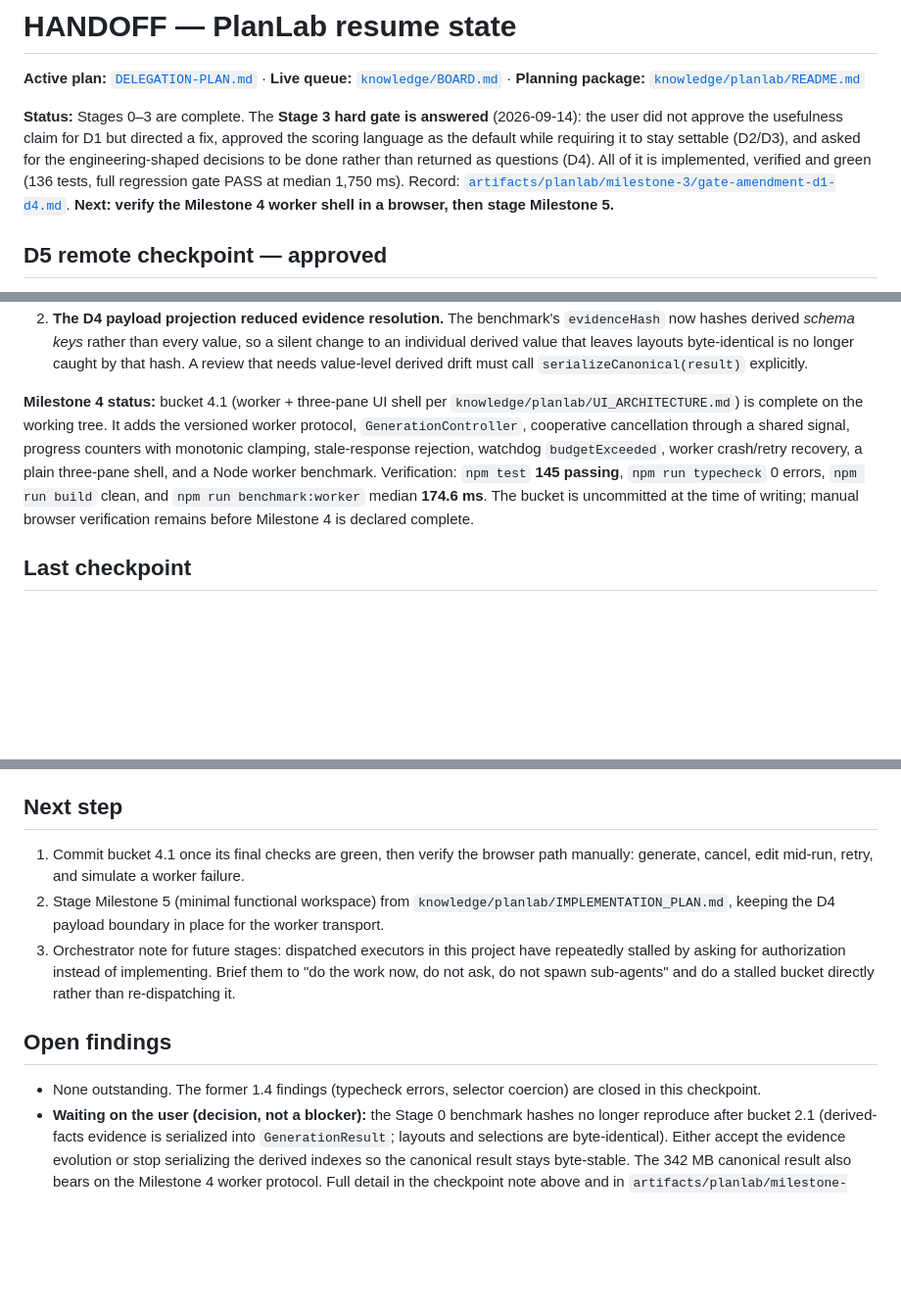
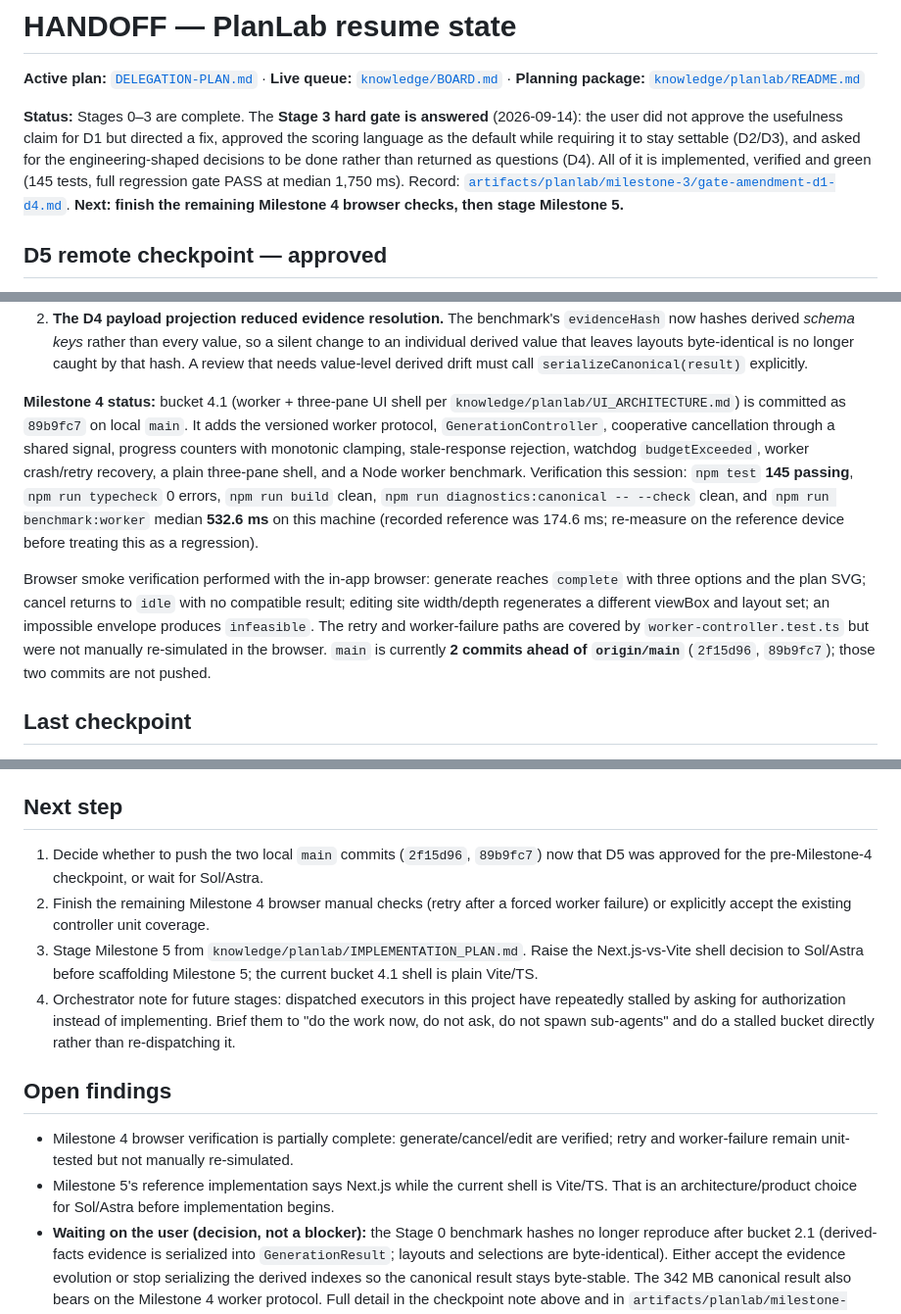
Before and after one commit to Ponti23/floor-plan-generator-v2, a Markdown page: HANDOFF.md, 3 parts joined by grey strips. Shown at 98% size. Drawn GitHub-style; blank space fills up the shorter version.

Commit message:
docs(progress): record Milestone 4 verification state

```diff
--- a/HANDOFF.md
+++ b/HANDOFF.md
@@ -6,9 +6,9 @@
 did not approve the usefulness claim for D1 but directed a fix, approved the scoring language as the
 default while requiring it to stay settable (D2/D3), and asked for the engineering-shaped decisions
 to be done rather than returned as questions (D4). All of it is implemented, verified and green
-(136 tests, full regression gate PASS at median 1,750 ms). Record:
+(145 tests, full regression gate PASS at median 1,750 ms). Record:
 [`artifacts/planlab/milestone-3/gate-amendment-d1-d4.md`](artifacts/planlab/milestone-3/gate-amendment-d1-d4.md).
-**Next: verify the Milestone 4 worker shell in a browser, then stage Milestone 5.**
+**Next: finish the remaining Milestone 4 browser checks, then stage Milestone 5.**
 
 ## D5 remote checkpoint — approved
 
@@ -26,13 +26,21 @@ Two things a resuming session should know before it re-measures anything:
    value-level derived drift must call `serializeCanonical(result)` explicitly.
 
 **Milestone 4 status:** bucket 4.1 (worker + three-pane UI shell per
-`knowledge/planlab/UI_ARCHITECTURE.md`) is complete on the working tree. It adds the versioned
-worker protocol, `GenerationController`, cooperative cancellation through a shared signal,
-progress counters with monotonic clamping, stale-response rejection, watchdog `budgetExceeded`,
-worker crash/retry recovery, a plain three-pane shell, and a Node worker benchmark. Verification:
-`npm test` **145 passing**, `npm run typecheck` 0 errors, `npm run build` clean, and
-`npm run benchmark:worker` median **174.6 ms**. The bucket is uncommitted at the time of writing;
-manual browser verification remains before Milestone 4 is declared complete.
+`knowledge/planlab/UI_ARCHITECTURE.md`) is committed as `89b9fc7` on local `main`. It adds the
+versioned worker protocol, `GenerationController`, cooperative cancellation through a shared
+signal, progress counters with monotonic clamping, stale-response rejection, watchdog
+`budgetExceeded`, worker crash/retry recovery, a plain three-pane shell, and a Node worker
+benchmark. Verification this session: `npm test` **145 passing**, `npm run typecheck` 0 errors,
+`npm run build` clean, `npm run diagnostics:canonical -- --check` clean, and
+`npm run benchmark:worker` median **532.6 ms** on this machine (recorded reference was 174.6 ms;
+re-measure on the reference device before treating this as a regression).
+
+Browser smoke verification performed with the in-app browser: generate reaches `complete` with
+three options and the plan SVG; cancel returns to `idle` with no compatible result; editing site
+width/depth regenerates a different viewBox and layout set; an impossible envelope produces
+`infeasible`. The retry and worker-failure paths are covered by `worker-controller.test.ts` but
+were not manually re-simulated in the browser. `main` is currently **2 commits ahead of
+`origin/main`** (`2f15d96`, `89b9fc7`); those two commits are not pushed.
 
 ## Last checkpoint
 
@@ -196,18 +204,23 @@ for the Milestone 4 worker protocol. Raised for bucket 2.5 and for the user.
 
 ## Next step
 
-1. Commit bucket 4.1 once its final checks are green, then verify the browser path manually:
-   generate, cancel, edit mid-run, retry, and simulate a worker failure.
-2. Stage Milestone 5 (minimal functional workspace) from
-   `knowledge/planlab/IMPLEMENTATION_PLAN.md`, keeping the D4 payload boundary in place for the
-   worker transport.
-3. Orchestrator note for future stages: dispatched executors in this project have repeatedly stalled
+1. Decide whether to push the two local `main` commits (`2f15d96`, `89b9fc7`) now that D5 was
+   approved for the pre-Milestone-4 checkpoint, or wait for Sol/Astra.
+2. Finish the remaining Milestone 4 browser manual checks (retry after a forced worker failure)
+   or explicitly accept the existing controller unit coverage.
+3. Stage Milestone 5 from `knowledge/planlab/IMPLEMENTATION_PLAN.md`. Raise the Next.js-vs-Vite
+   shell decision to Sol/Astra before scaffolding Milestone 5; the current bucket 4.1 shell is
+   plain Vite/TS.
+4. Orchestrator note for future stages: dispatched executors in this project have repeatedly stalled
    by asking for authorization instead of implementing. Brief them to "do the work now, do not ask,
    do not spawn sub-agents" and do a stalled bucket directly rather than re-dispatching it.
 
 ## Open findings
 
-- None outstanding. The former 1.4 findings (typecheck errors, selector coercion) are closed in this checkpoint.
+- Milestone 4 browser verification is partially complete: generate/cancel/edit are verified;
+  retry and worker-failure remain unit-tested but not manually re-simulated.
+- Milestone 5's reference implementation says Next.js while the current shell is Vite/TS. That is
+  an architecture/product choice for Sol/Astra before implementation begins.
 - **Waiting on the user (decision, not a blocker):** the Stage 0 benchmark hashes no longer
   reproduce after bucket 2.1 (derived-facts evidence is serialized into `GenerationResult`;
   layouts and selections are byte-identical). Either accept the evidence evolution or stop
```
Also changed, not shown: knowledge/BOARD.md (+3 -2 lines), knowledge/PROGRESS.md (+11 -7 lines).
